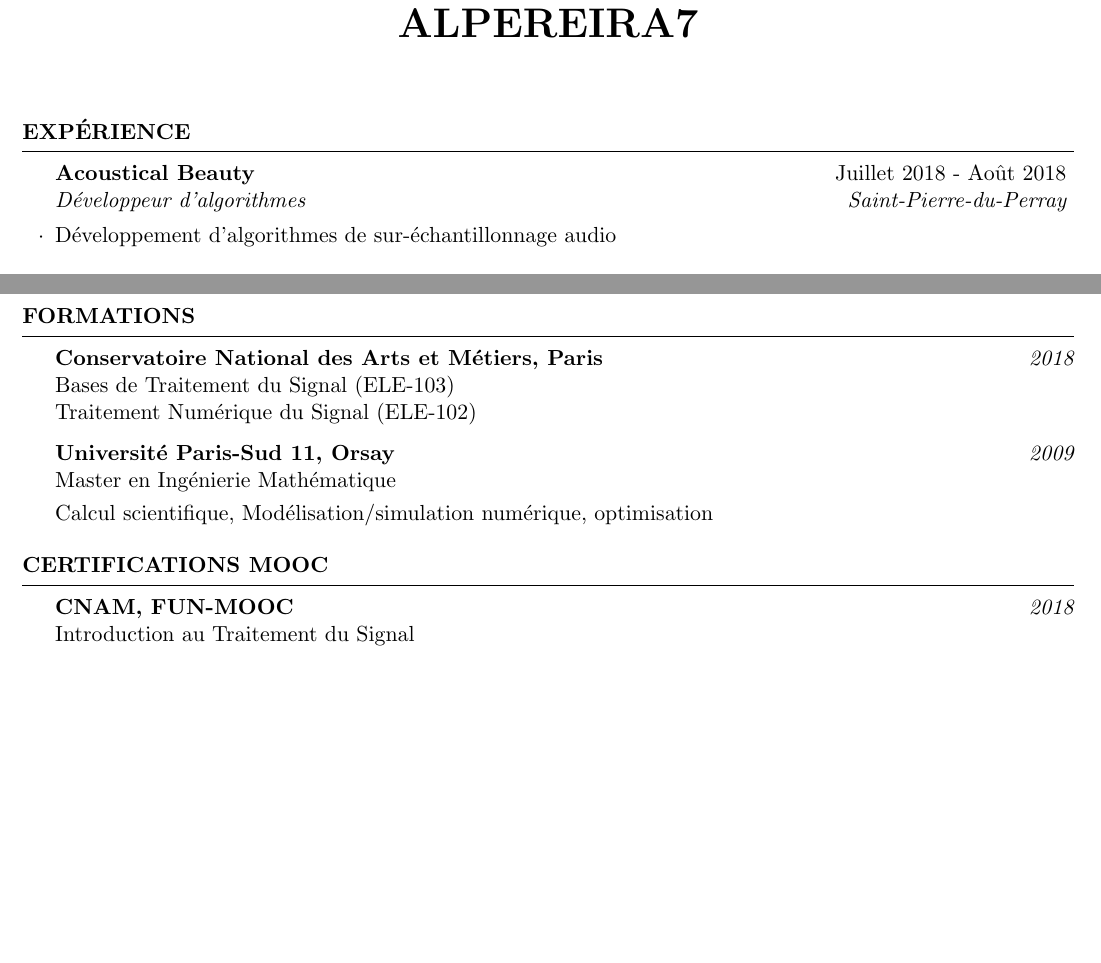
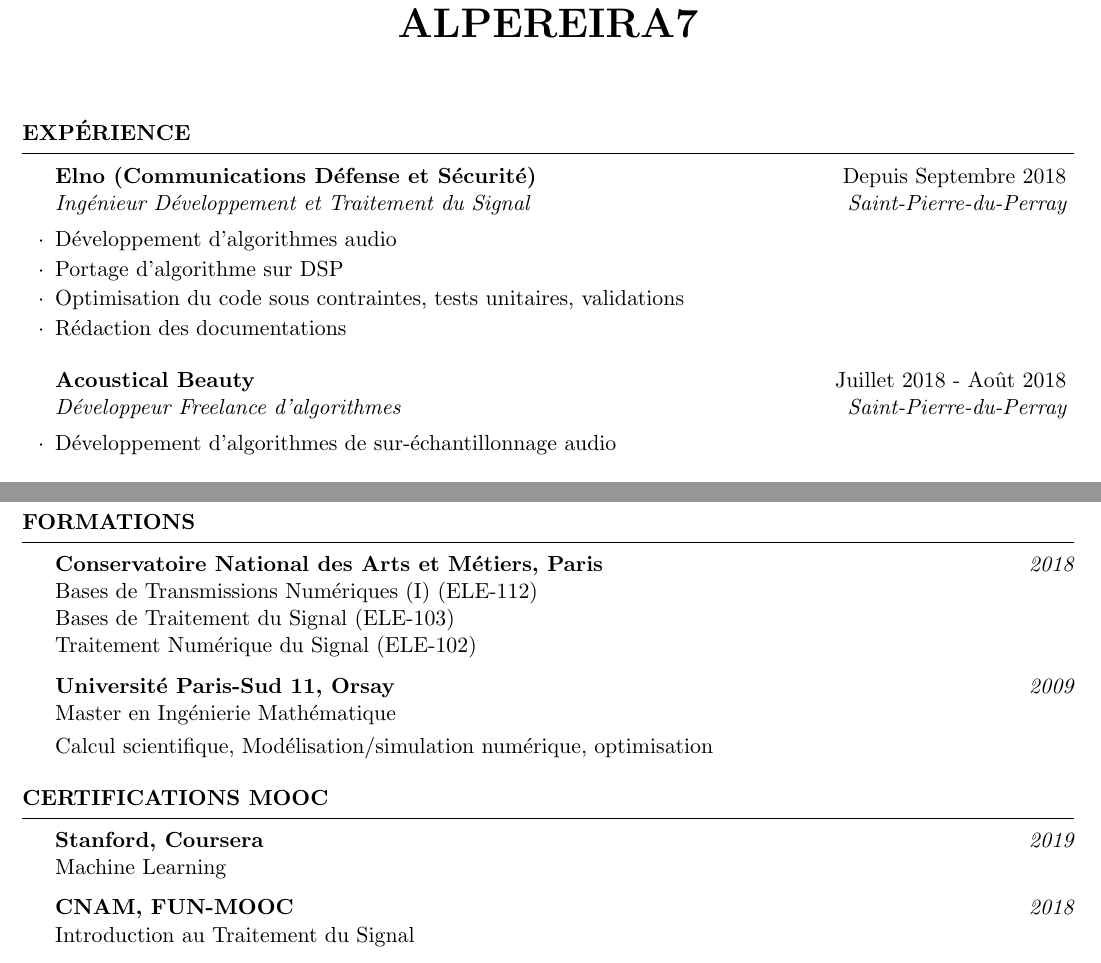
Before and after one commit to alpereira7/french_cv, a LaTeX CV (alpereira7_french_cv.tex): two parts of pages 1 and 2 of 2, joined at a grey line, cut so that both start at the same text, the shorter picture padded with empty space. Compiled offline with pdfLaTeX.

Commit message:
Update last position

```diff
--- a/alpereira7_french_cv.tex
+++ b/alpereira7_french_cv.tex
@@ -34,7 +34,16 @@
 
 \begin{rSection}{Expérience}
 
-\begin{rSubsection}{Acoustical Beauty}{Juillet 2018 - Août 2018}{Développeur d'algorithmes}{Saint-Pierre-du-Perray}
+\begin{rSubsection}{Elno (Communications Défense et Sécurité)}{Depuis Septembre 2018}{Ingénieur Développement et Traitement du Signal}{Saint-Pierre-du-Perray}
+\item Développement d'algorithmes audio
+\item Portage d'algorithme sur DSP
+\item Optimisation du code sous contraintes, tests unitaires, validations
+\item Rédaction des documentations
+\end{rSubsection}
+
+%------------------------------------------------
+
+\begin{rSubsection}{Acoustical Beauty}{Juillet 2018 - Août 2018}{Développeur Freelance d'algorithmes}{Saint-Pierre-du-Perray}
 \item Développement d'algorithmes de sur-échantillonnage audio
 \end{rSubsection}
 
@@ -103,6 +112,7 @@
 \begin{rSection}{Formations}
 
 {\bf Conservatoire National des Arts et Métiers, Paris} \hfill {\em 2018} \\
+Bases de Transmissions Numériques (I) (ELE-112) \\
 Bases de Traitement du Signal (ELE-103) \\
 Traitement Numérique du Signal (ELE-102)
 
@@ -117,6 +127,9 @@
 %----------------------------------------------------------------------------------------
 
 \begin{rSection}{Certifications MOOC}
+
+{\bf Stanford, Coursera} \hfill {\em 2019} \\
+Machine Learning
 
 {\bf CNAM, FUN-MOOC} \hfill {\em 2018} \\
 Introduction au Traitement du Signal
```
Also changed, not shown: alpereira7_french_cv.pdf.
